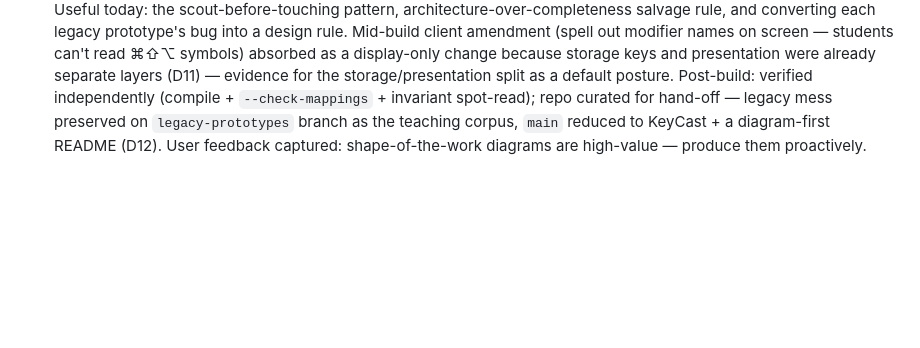
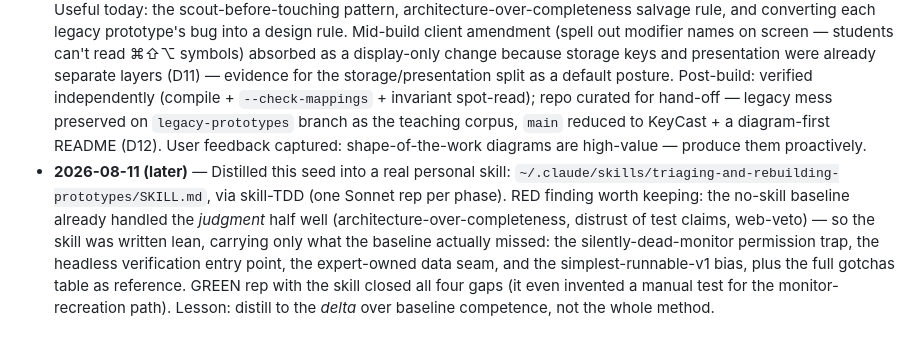
Before and after one commit to norrisaftcc/tool-memokeys, a Markdown page: keycast/SKILL-SEED.md, the part around the change. Drawn GitHub-style; blank space fills up the shorter version.

Commit message:
Log skill distillation in SKILL-SEED session log
The seed's method now lives as the tested personal skill
triaging-and-rebuilding-prototypes; record the RED/GREEN findings and
the distill-to-the-delta lesson.

Co-Authored-By: Claude Fable 5 <noreply@anthropic.com>

```diff
--- a/keycast/SKILL-SEED.md
+++ b/keycast/SKILL-SEED.md
@@ -66,3 +66,4 @@ Why it works: agents are disposable, conclusions persist; the plan↔build lacun
 *Append one entry per working session; this is the raw feed the skill gets distilled from.*
 
 - **2026-08-11** — Scouted tool-memokeys (verdict: rebuild, seed from `prototypes/hotkey-overlay.swift`); wrote user stories (live chord overlay, per-app names for Photoshop/Illustrator, stream-friendly window, permission UX); planned and built KeyCast v1 (single Swift file + JSON mapping seam + `--check-mappings`); started DECISIONS.md D1–D10. Useful today: the scout-before-touching pattern, architecture-over-completeness salvage rule, and converting each legacy prototype's bug into a design rule. Mid-build client amendment (spell out modifier names on screen — students can't read ⌘⇧⌥ symbols) absorbed as a display-only change because storage keys and presentation were already separate layers (D11) — evidence for the storage/presentation split as a default posture. Post-build: verified independently (compile + `--check-mappings` + invariant spot-read); repo curated for hand-off — legacy mess preserved on `legacy-prototypes` branch as the teaching corpus, `main` reduced to KeyCast + a diagram-first README (D12). User feedback captured: shape-of-the-work diagrams are high-value — produce them proactively.
+- **2026-08-11 (later)** — Distilled this seed into a real personal skill: `~/.claude/skills/triaging-and-rebuilding-prototypes/SKILL.md`, via skill-TDD (one Sonnet rep per phase). RED finding worth keeping: the no-skill baseline already handled the *judgment* half well (architecture-over-completeness, distrust of test claims, web-veto) — so the skill was written lean, carrying only what the baseline actually missed: the silently-dead-monitor permission trap, the headless verification entry point, the expert-owned data seam, and the simplest-runnable-v1 bias, plus the full gotchas table as reference. GREEN rep with the skill closed all four gaps (it even invented a manual test for the monitor-recreation path). Lesson: distill to the *delta* over baseline competence, not the whole method.
```
